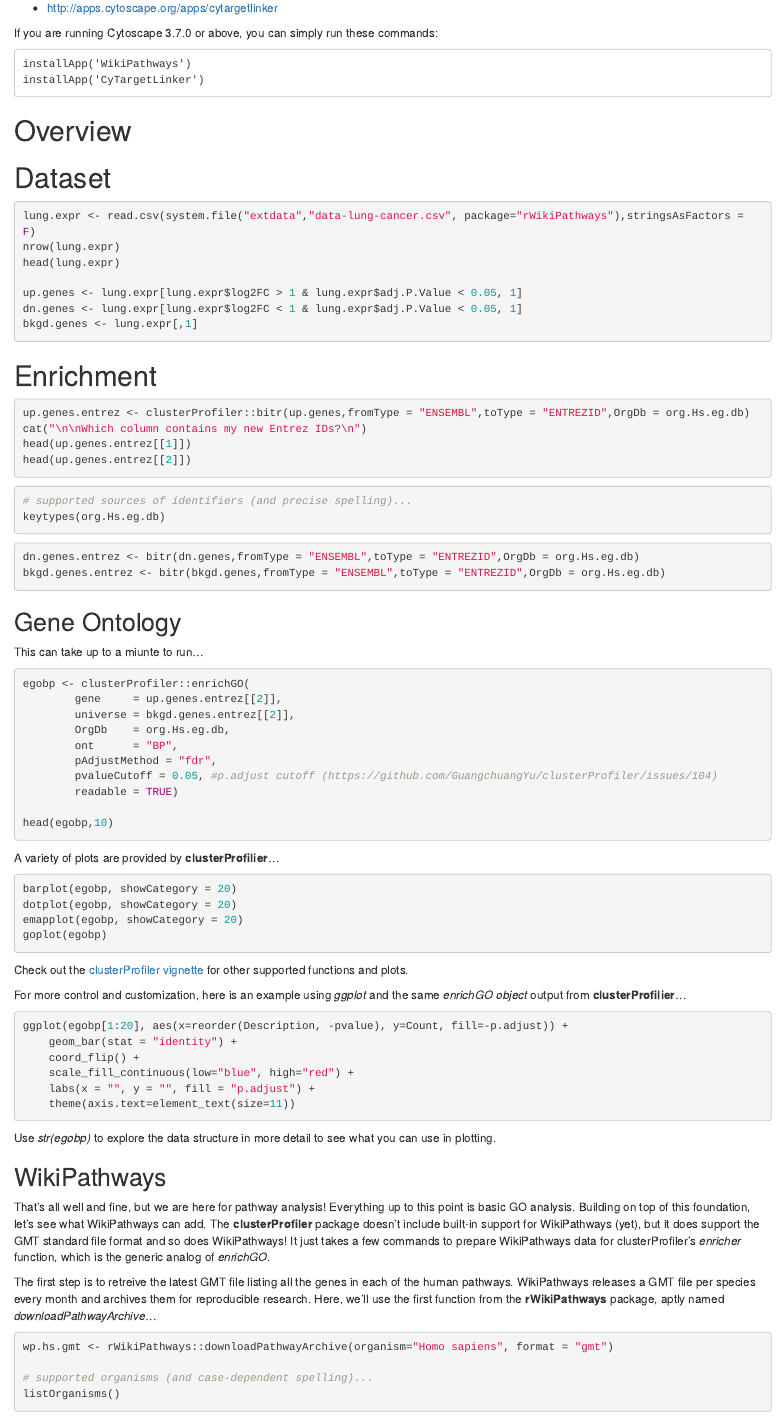
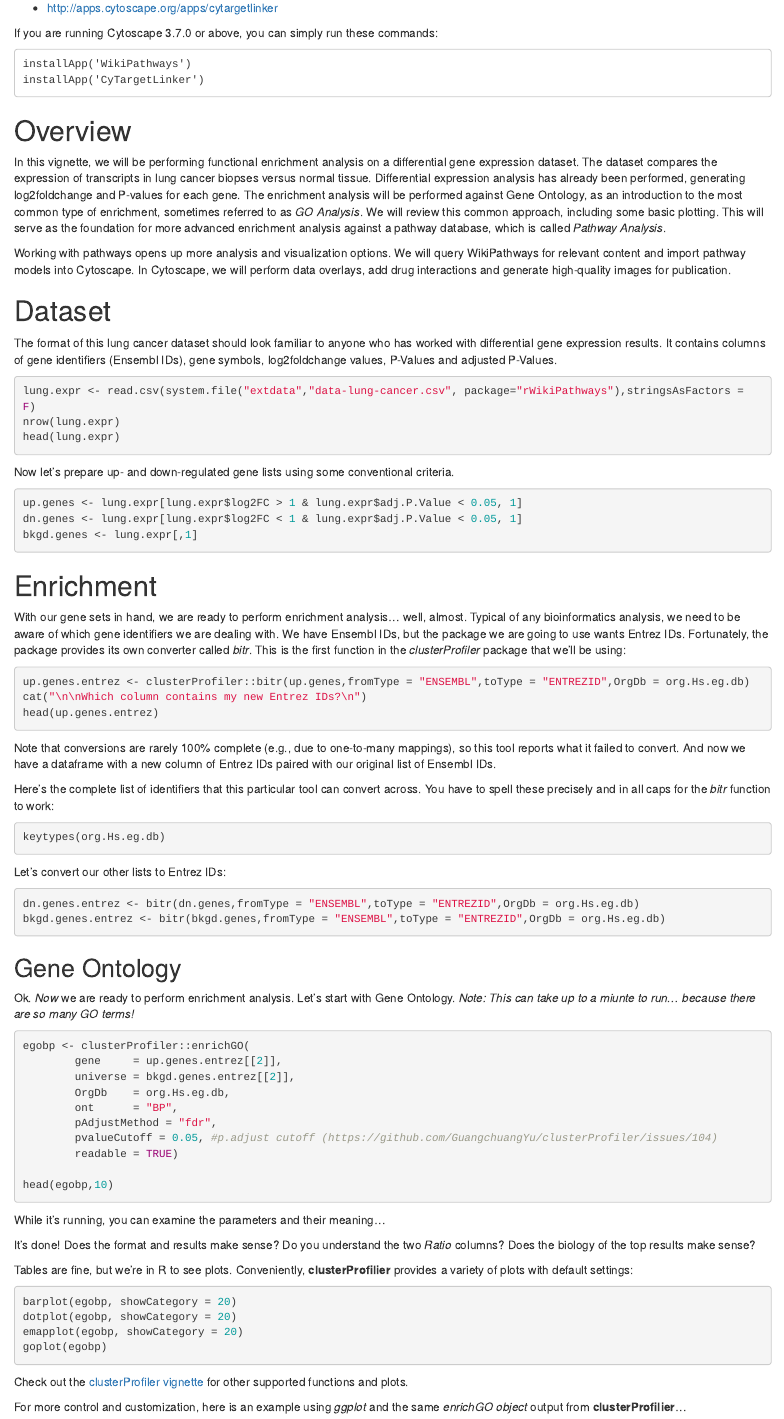
Before and after one commit to wikipathways/rWikiPathways, an R Markdown document (vignettes/Pathway-Analysis.Rmd): the page in a window 1100 px wide, from 1270 px down before the commit and from 1300 px down after it, so that both start at the same text. Rendered offline with R 4.5, knitr and Pandoc, with nearby package versions; drawn as R Markdown's standard HTML page in place of the format the file asks for.

Commit message:
progress on new vignette; still working

````diff
--- a/vignettes/Pathway-Analysis.Rmd
+++ b/vignettes/Pathway-Analysis.Rmd
@@ -86,41 +87,48 @@ installApp('CyTargetLinker')
 ```
 
 # Overview
+In this vignette, we will be performing functional enrichment analysis on a differential gene expression dataset. The dataset compares the expression of transcripts in lung cancer biopses versus normal tissue. Differential expression analysis has already been performed, generating log2foldchange and P-values for each gene. The enrichment analysis will be performed against Gene Ontology, as an introduction to the most common type of enrichment, sometimes referred to as *GO Analysis*. We will review this common approach, including some basic plotting. This will serve as the foundation for more advanced enrichment analysis against a pathway database, which is called *Pathway Analysis*.
 
+Working with pathways opens up more analysis and visualization options. We will query WikiPathways for relevant content and import pathway models into Cytoscape. In Cytoscape, we will perform data overlays, add drug interactions and generate high-quality images for publication.
 
 # Dataset
+The format of this lung cancer dataset should look familiar to anyone who has worked with differential gene expression results. It contains columns of gene identifiers (Ensembl IDs), gene symbols, log2foldchange values, P-Values and adjusted P-Values.
 ```{r}
 lung.expr <- read.csv(system.file("extdata","data-lung-cancer.csv", package="rWikiPathways"),stringsAsFactors = F)
 nrow(lung.expr)
 head(lung.expr)
+```
 
+Now let's prepare up- and down-regulated gene lists using some conventional criteria.
+```{r}
 up.genes <- lung.expr[lung.expr$log2FC > 1 & lung.expr$adj.P.Value < 0.05, 1]
 dn.genes <- lung.expr[lung.expr$log2FC < 1 & lung.expr$adj.P.Value < 0.05, 1]
 bkgd.genes <- lung.expr[,1]
 ```
 
 # Enrichment
+With our gene sets in hand, we are ready to perform enrichment analysis... well, almost. Typical of any bioinformatics analysis, we need to be aware of which gene identifiers we are dealing with. We have Ensembl IDs, but the package we are going to use wants Entrez IDs. Fortunately, the package provides its own converter called *bitr*. This is the first function in the *clusterProfiler* package that we'll be using:
 ```{r}
 up.genes.entrez <- clusterProfiler::bitr(up.genes,fromType = "ENSEMBL",toType = "ENTREZID",OrgDb = org.Hs.eg.db)
 cat("\n\nWhich column contains my new Entrez IDs?\n")
-head(up.genes.entrez[[1]])
-head(up.genes.entrez[[2]])
+head(up.genes.entrez)
 ```
 
+Note that conversions are rarely 100% complete (e.g., due to one-to-many mappings), so this tool reports what it failed to convert. And now we have a dataframe with a new column of Entrez IDs paired with our original list of Ensembl IDs.
+
+Here's the complete list of identifiers that this particular tool can convert across. You have to spell these precisely and in all caps for the *bitr* function to work:
 ```{r}
-# supported sources of identifiers (and precise spelling)...
 keytypes(org.Hs.eg.db)
 ```
 
+Let's convert our other lists to Entrez IDs:
 ```{r}
 dn.genes.entrez <- bitr(dn.genes,fromType = "ENSEMBL",toType = "ENTREZID",OrgDb = org.Hs.eg.db)
 bkgd.genes.entrez <- bitr(bkgd.genes,fromType = "ENSEMBL",toType = "ENTREZID",OrgDb = org.Hs.eg.db)
 ```
 
 ## Gene Ontology
-
-This can take up to a miunte to run...
-
+Ok. *Now* we are ready to perform enrichment analysis. Let's start with Gene Ontology. *Note: This can take up to a miunte to run... because there are so many GO terms!*
 ```{r}
 egobp <- clusterProfiler::enrichGO(
         gene     = up.genes.entrez[[2]],
@@ -133,8 +141,11 @@ egobp <- clusterProfiler::enrichGO(
 
 head(egobp,10)
 ```
+While it's running, you can examine the parameters and their meaning...
 
-A variety of plots are provided by **clusterProfilier**...
+It's done! Does the format and results make sense? Do you understand the two *Ratio* columns? Does the biology of the top results make sense?
+
+Tables are fine, but we're in R to see plots. Conveniently, **clusterProfilier** provides a variety of plots with default settings:
 ```{r}
 barplot(egobp, showCategory = 20)
 dotplot(egobp, showCategory = 20)
````
Also changed, not shown: vignettes/Pathway-Analysis.Rmd (10 more changed lines), 2 other files.
